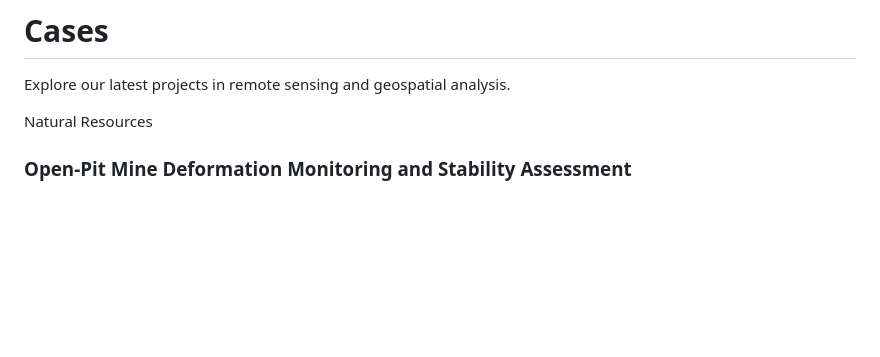
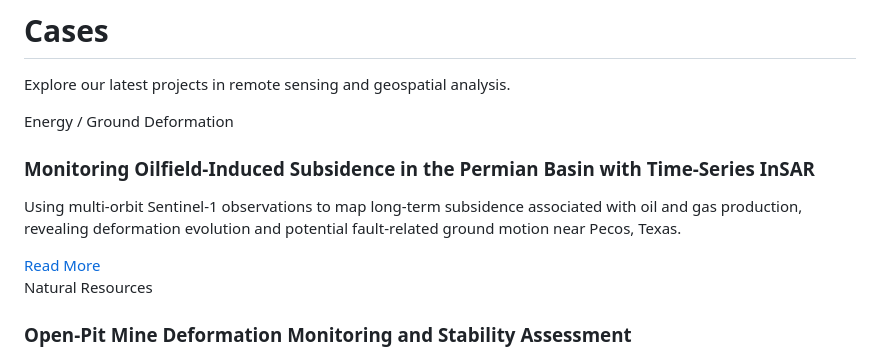
Before and after one commit to constellarstudio/constellarstudio.github.io, a Markdown page: en/cases/index.md, the part around the change. Drawn GitHub-style; blank space fills up the shorter version.

Commit message:
Add permian case

```diff
--- a/en/cases/index.md
+++ b/en/cases/index.md
@@ -8,6 +8,13 @@ title: Cases
 Explore our latest projects in remote sensing and geospatial analysis.
 
 <div class="case-grid">
+
+<div class="case-card has-bg bg-permian">
+<span class="tag">Energy / Ground Deformation</span>
+<h3>Monitoring Oilfield-Induced Subsidence in the Permian Basin with Time-Series InSAR</h3>
+<p>Using multi-orbit Sentinel-1 observations to map long-term subsidence associated with oil and gas production, revealing deformation evolution and potential fault-related ground motion near Pecos, Texas.</p>
+<a href="/en/cases/permian_deformation/" class="btn">Read More</a>
+</div>
 
 <div class="case-card has-bg bg-german">
 <span class="tag">Natural Resources</span>
```
Also changed, not shown: cn/cases/index.md (+7 -0 lines), assets/images/case_bg/permian.jpg (added), 4 other files.
